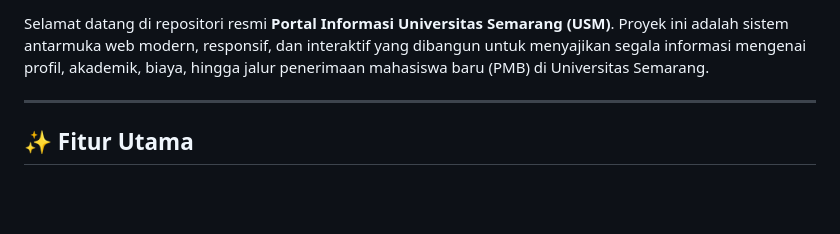
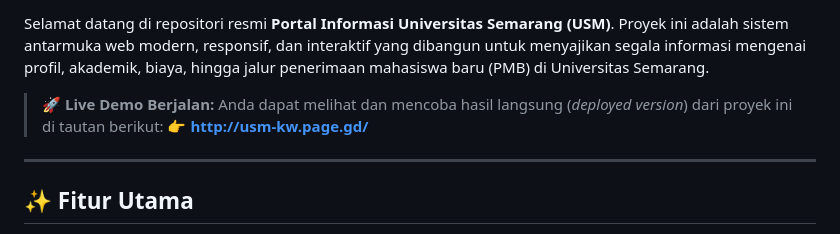
Before and after one commit to okyFaishal/usm-kw-landingpage, a Markdown page: README.md, the part around one of its changes. Drawn GitHub-style; blank space fills up the shorter version.

Commit message:
docs: menambahkan link referensi live demo

```diff
--- a/README.md
+++ b/README.md
@@ -8,6 +9,9 @@
 
 Selamat datang di repositori resmi **Portal Informasi Universitas Semarang (USM)**.
 Proyek ini adalah sistem antarmuka web modern, responsif, dan interaktif yang dibangun untuk menyajikan segala informasi mengenai profil, akademik, biaya, hingga jalur penerimaan mahasiswa baru (PMB) di Universitas Semarang.
+
+> **🚀 Live Demo Berjalan:** Anda dapat melihat dan mencoba hasil langsung (*deployed version*) dari proyek ini di tautan berikut:
+> **👉 [http://usm-kw.page.gd/](http://usm-kw.page.gd/)**
 
 ---
 
```
Also changed, not shown: other parts of README.md (+1 -0 lines).
